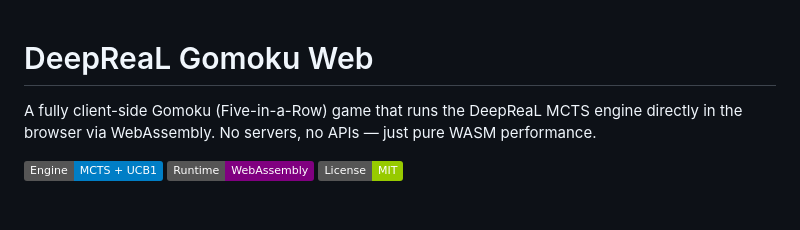
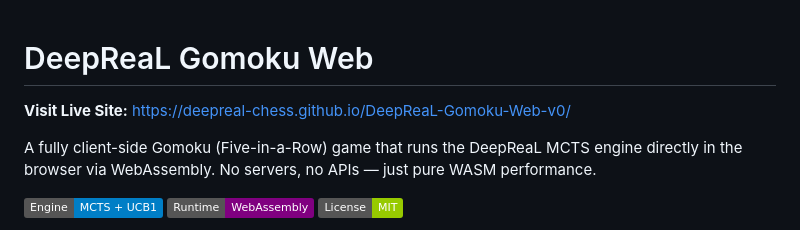
Before and after one commit to DeepReal-Chess/DeepReaL-Gomoku-Web-v0, a Markdown page: README.md, the part around the change. Drawn GitHub-style; badges without logos; blank space fills up the shorter version.

```diff
--- a/README.md
+++ b/README.md
@@ -1,4 +1,6 @@
 # DeepReaL Gomoku Web
+
+**Visit Live Site:** https://deepreal-chess.github.io/DeepReaL-Gomoku-Web-v0/
 
 A fully client-side Gomoku (Five-in-a-Row) game that runs the DeepReaL MCTS engine directly in the browser via WebAssembly. No servers, no APIs — just pure WASM performance.
 
```
